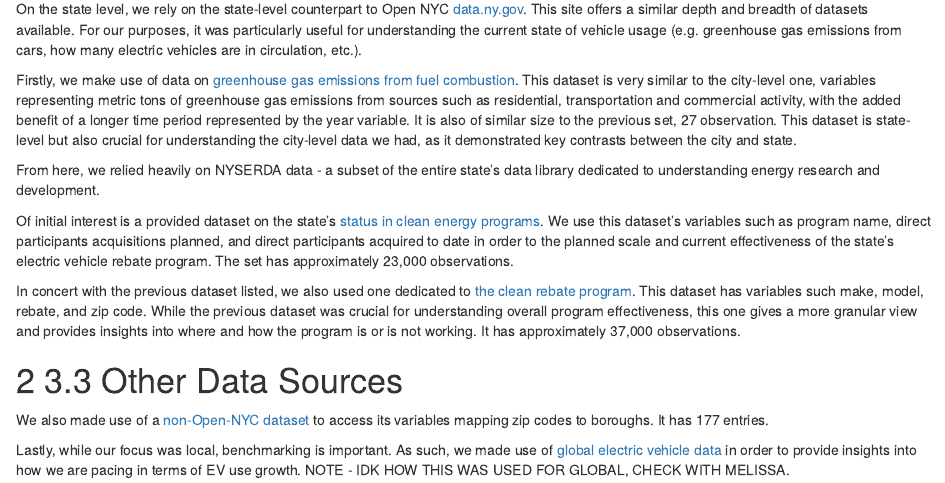
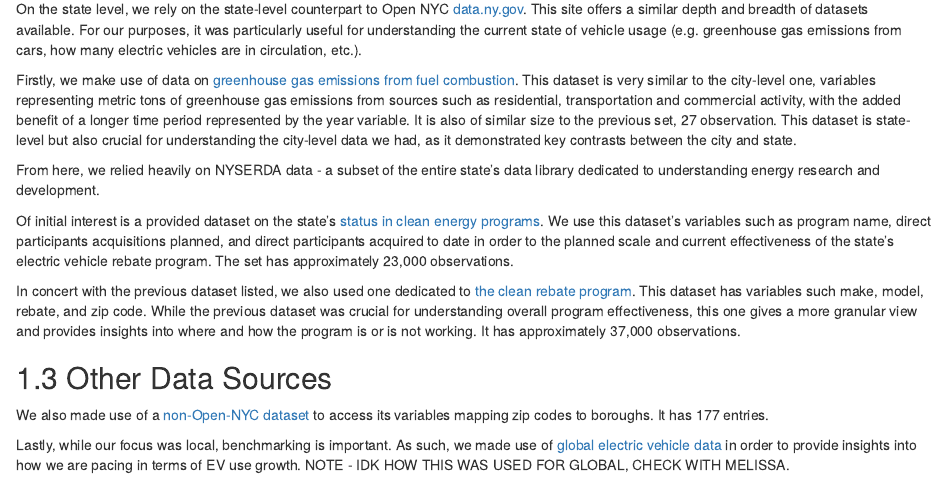
Before and after one commit to melrbischoff/edav-final, an R Markdown document (02-data.Rmd): the page in a window 1100 px wide, from 580 px down. Rendered offline with R 4.5, knitr and Pandoc, with nearby package versions; drawn as R Markdown's standard HTML page in place of the format the file asks for; some code elsewhere in the file could not run offline.

Commit message:
fix subtitle

```diff
--- a/02-data.Rmd
+++ b/02-data.Rmd
@@ -75,7 +75,7 @@ Of initial interest is a provided dataset on the state's [status in clean energy
 
 In concert with the previous dataset listed, we also used one dedicated to [the clean rebate program](https://data.ny.gov/Energy-Environment/NYSERDA-Electric-Vehicle-Drive-Clean-Rebate-Data-B/thd2-fu8y). This dataset has variables such make, model, rebate, and zip code. While the previous dataset was crucial for understanding overall program effectiveness, this one gives a more granular view and provides insights into where and how the program is or is not working. It has approximately 37,000 observations.
 
-# 3.3 Other Data Sources
+## Other Data Sources
 We also made use of a [non-Open-NYC dataset](https://data.beta.nyc/en/dataset/pediacities-nyc-neighborhoods/resource/7caac650-d082-4aea-9f9b-3681d568e8a5) to access its variables mapping zip codes to boroughs. It has 177 entries.
 
 Lastly, while our focus was local, benchmarking is important. As such, we made use of [global electric vehicle data](https://cleanvehiclerebate.org/eng/rebate-statistics) in order to provide insights into how we are pacing in terms of EV use growth.
```
